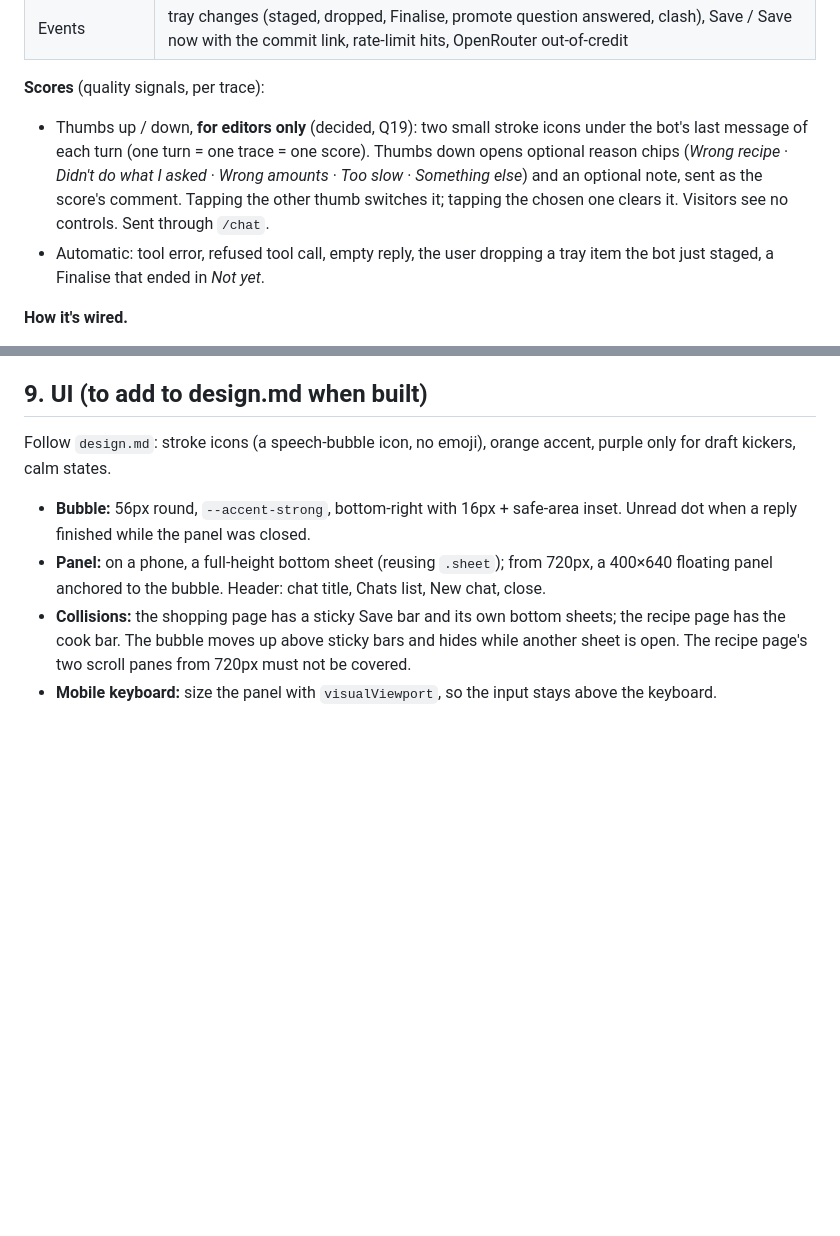
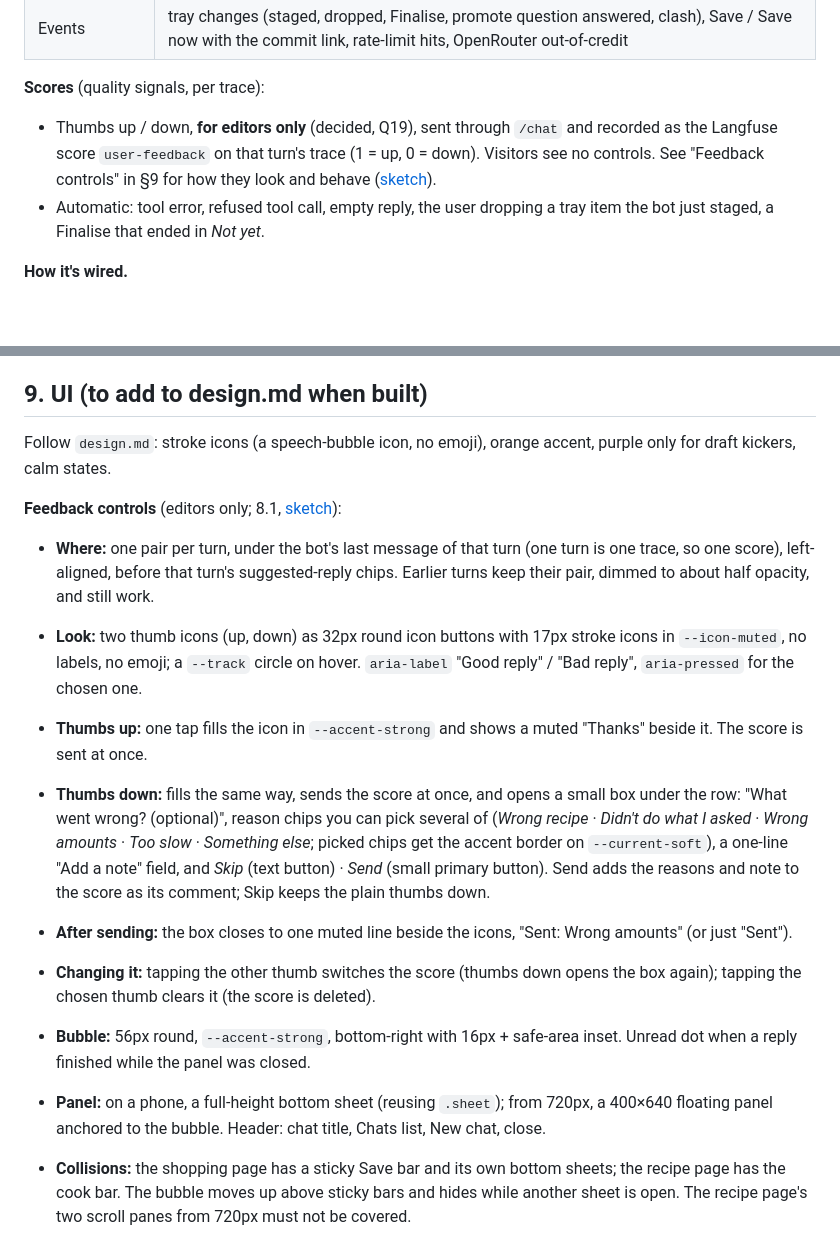
Before and after one commit to petrotiurin/favourite-recipes, a Markdown page: docs/chatbot-design.md, 2 parts joined by grey strips. Drawn GitHub-style; blank space fills up the shorter version.

Commit message:
Chat design: feedback controls spec from the sketch
Co-Authored-By: Claude Opus 5.5 <noreply@anthropic.com>
Claude-Session: https://claude.ai/code/session_01NUGNGhj6kbdoc4Kbf9v8tQ

```diff
--- a/docs/chatbot-design.md
+++ b/docs/chatbot-design.md
@@ -533,11 +533,10 @@ it went wrong, and so the model trial (Q9) has real numbers.
 
 **Scores** (quality signals, per trace):
 
-- Thumbs up / down, **for editors only** (decided, Q19): two small stroke icons under the bot's
-  last message of each turn (one turn = one trace = one score). Thumbs down opens optional reason
-  chips (*Wrong recipe* · *Didn't do what I asked* · *Wrong amounts* · *Too slow* · *Something
-  else*) and an optional note, sent as the score's comment. Tapping the other thumb switches it;
-  tapping the chosen one clears it. Visitors see no controls. Sent through `/chat`.
+- Thumbs up / down, **for editors only** (decided, Q19), sent through `/chat` and recorded as the
+  Langfuse score `user-feedback` on that turn's trace (1 = up, 0 = down). Visitors see no controls.
+  See "Feedback controls" in §9 for how they look and behave
+  ([sketch](https://claude.ai/artifact/LRzwSs6zavKTLxNeqzahCv)).
 - Automatic: tool error, refused tool call, empty reply, the user dropping a tray item the bot just
   staged, a Finalise that ended in *Not yet*.
 
@@ -579,6 +578,27 @@ it went wrong, and so the model trial (Q9) has real numbers.
 
 Follow `design.md`: stroke icons (a speech-bubble icon, no emoji), orange accent, purple only for
 draft kickers, calm states.
+
+**Feedback controls** (editors only; 8.1, [sketch](https://claude.ai/artifact/LRzwSs6zavKTLxNeqzahCv)):
+
+- **Where:** one pair per turn, under the bot's last message of that turn (one turn is one trace,
+  so one score), left-aligned, before that turn's suggested-reply chips. Earlier turns keep their
+  pair, dimmed to about half opacity, and still work.
+- **Look:** two thumb icons (up, down) as 32px round icon buttons with 17px stroke icons in
+  `--icon-muted`, no labels, no emoji; a `--track` circle on hover. `aria-label` "Good reply" /
+  "Bad reply", `aria-pressed` for the chosen one.
+- **Thumbs up:** one tap fills the icon in `--accent-strong` and shows a muted "Thanks" beside it.
+  The score is sent at once.
+- **Thumbs down:** fills the same way, sends the score at once, and opens a small box under the row:
+  "What went wrong? (optional)", reason chips you can pick several of (*Wrong recipe* · *Didn't do
+  what I asked* · *Wrong amounts* · *Too slow* · *Something else*; picked chips get the accent
+  border on `--current-soft`), a one-line "Add a note" field, and *Skip* (text button) · *Send*
+  (small primary button). Send adds the reasons and note to the score as its comment; Skip keeps
+  the plain thumbs down.
+- **After sending:** the box closes to one muted line beside the icons, "Sent: Wrong amounts" (or
+  just "Sent").
+- **Changing it:** tapping the other thumb switches the score (thumbs down opens the box again);
+  tapping the chosen thumb clears it (the score is deleted).
 
 - **Bubble:** 56px round, `--accent-strong`, bottom-right with 16px + safe-area inset. Unread dot
   when a reply finished while the panel was closed.
```
